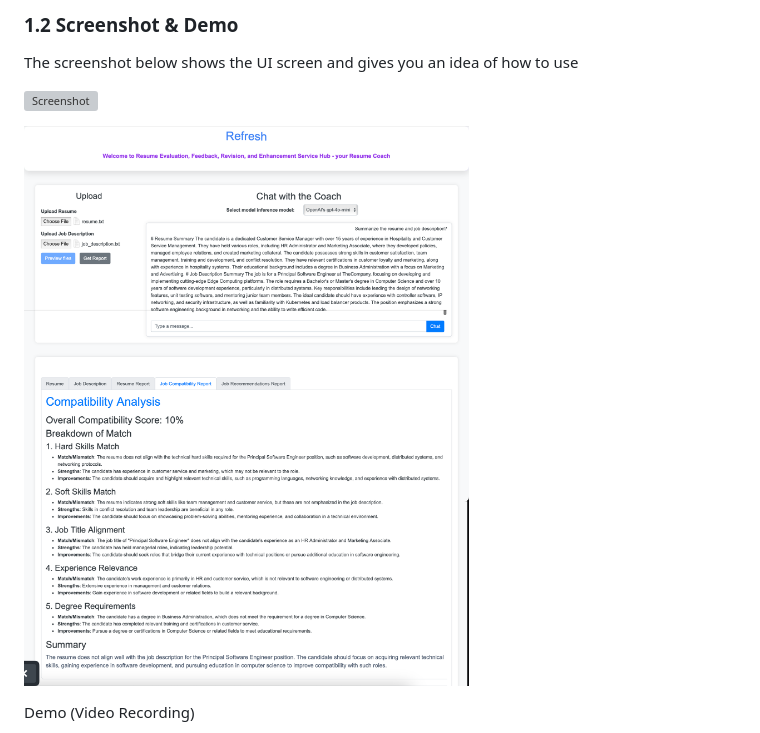
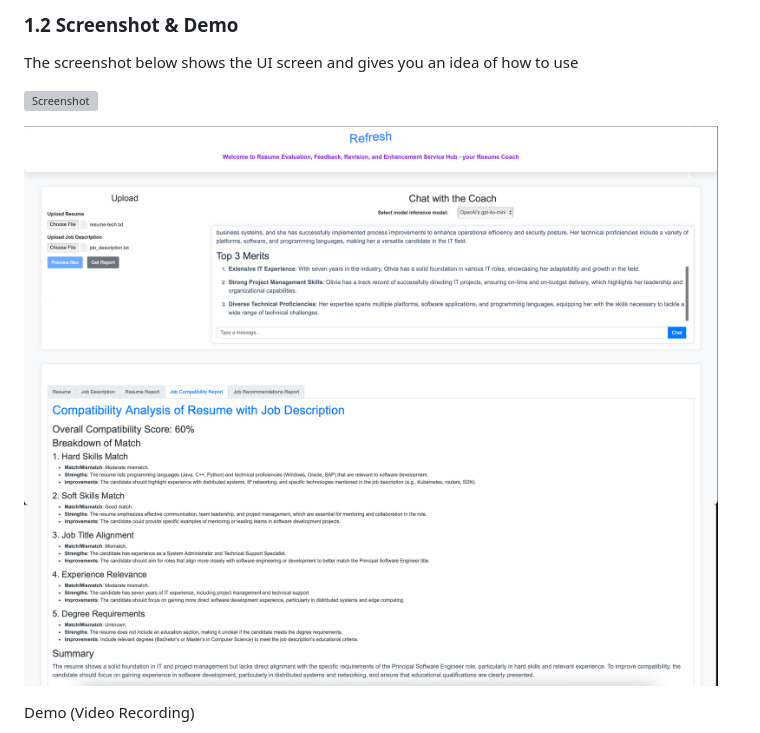
Before and after one commit to B206423/REFRESH, a Markdown page: README.md, the part around one of its changes. Rendered like a GitHub page; grey boxes are pictures that could not be loaded.

```diff
--- a/README.md
+++ b/README.md
@@ -29,5 +29,5 @@ The screenshot below shows the UI screen and gives you an idea of how to use
 
-![Screenshot](./docs/2025-02-16_14-45-06.png)
+![Screenshot](./docs/2025-02-16_18-54-44.png)
 
 Demo (Video Recording)
 
```
Also changed, not shown: other parts of README.md (+1 -1 lines).
